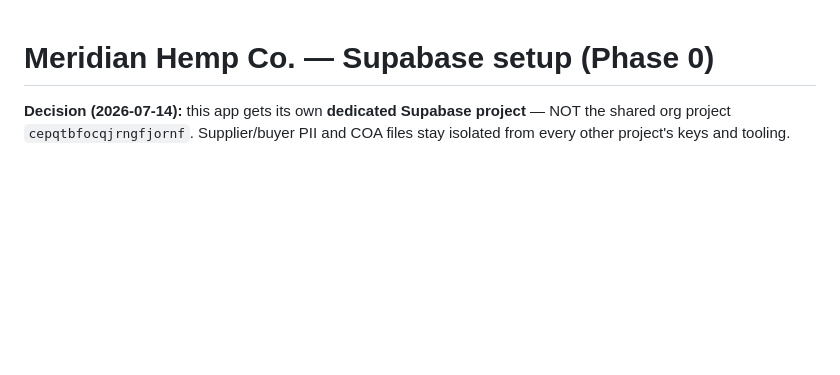
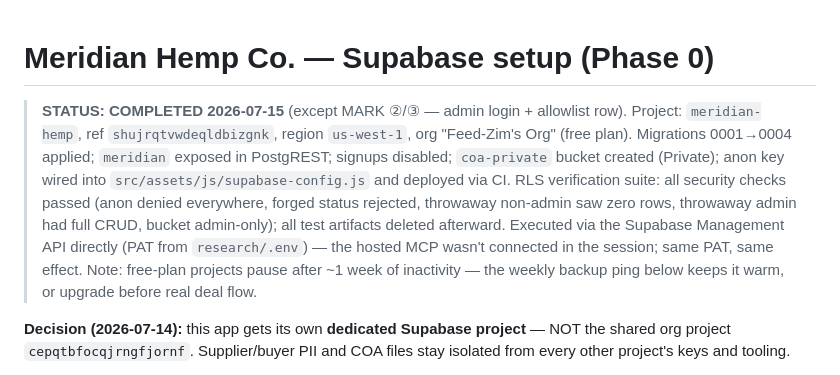
Before and after one commit to Feed-Zim/meridianhempco, a Markdown page: supabase/config-notes.md, the part around the change. Rendered like a GitHub page; blank space fills up the shorter version.

Commit message:
Record Phase 0 completion in config-notes
Co-Authored-By: Claude Fable 5 <noreply@anthropic.com>

```diff
--- a/supabase/config-notes.md
+++ b/supabase/config-notes.md
@@ -1,4 +1,17 @@
 # Meridian Hemp Co. — Supabase setup (Phase 0)
+
+> **STATUS: COMPLETED 2026-07-15** (except MARK ②/③ — admin login + allowlist row).
+> Project: `meridian-hemp`, ref `shujrqtvwdeqldbizgnk`, region `us-west-1`,
+> org "Feed-Zim's Org" (free plan). Migrations 0001→0004 applied; `meridian`
+> exposed in PostgREST; signups disabled; `coa-private` bucket created (Private);
+> anon key wired into `src/assets/js/supabase-config.js` and deployed via CI.
+> RLS verification suite: all security checks passed (anon denied everywhere,
+> forged status rejected, throwaway non-admin saw zero rows, throwaway admin had
+> full CRUD, bucket admin-only); all test artifacts deleted afterward.
+> Executed via the Supabase Management API directly (PAT from `research/.env`) —
+> the hosted MCP wasn't connected in the session; same PAT, same effect.
+> Note: free-plan projects pause after ~1 week of inactivity — the weekly
+> backup ping below keeps it warm, or upgrade before real deal flow.
 
 **Decision (2026-07-14):** this app gets its own **dedicated Supabase project** —
 NOT the shared org project `cepqtbfocqjrngfjornf`. Supplier/buyer PII and COA
```
